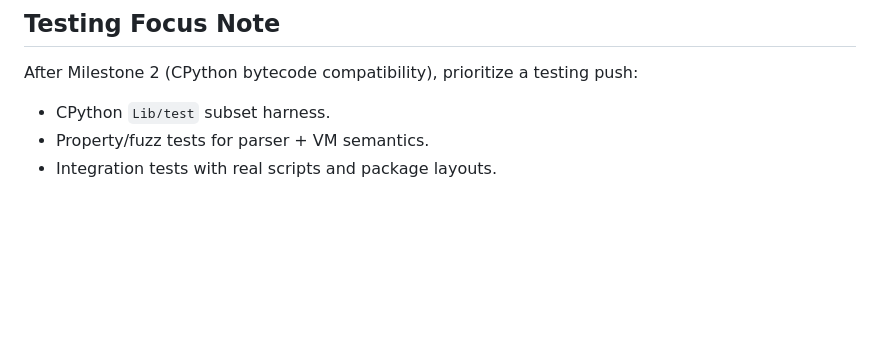
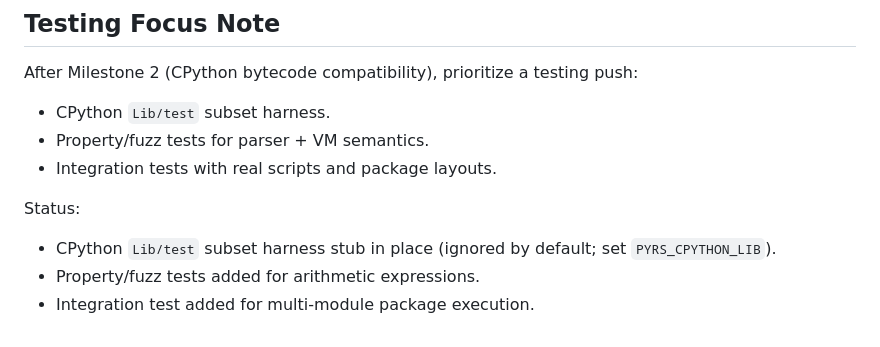
Before and after one commit to BlueBlazin/pyrs, a Markdown page: docs/ROADMAP.md, the part around the change. Drawn GitHub-style; blank space fills up the shorter version.

```diff
--- a/docs/ROADMAP.md
+++ b/docs/ROADMAP.md
@@ -185,3 +185,8 @@ After Milestone 2 (CPython bytecode compatibility), prioritize a testing push:
 - CPython `Lib/test` subset harness.
 - Property/fuzz tests for parser + VM semantics.
 - Integration tests with real scripts and package layouts.
+
+Status:
+- CPython `Lib/test` subset harness stub in place (ignored by default; set `PYRS_CPYTHON_LIB`).
+- Property/fuzz tests added for arithmetic expressions.
+- Integration test added for multi-module package execution.
```
Also changed, not shown: AGENTS.md (+1 -1 lines), docs/COMPATIBILITY.md (+2 -2 lines).
